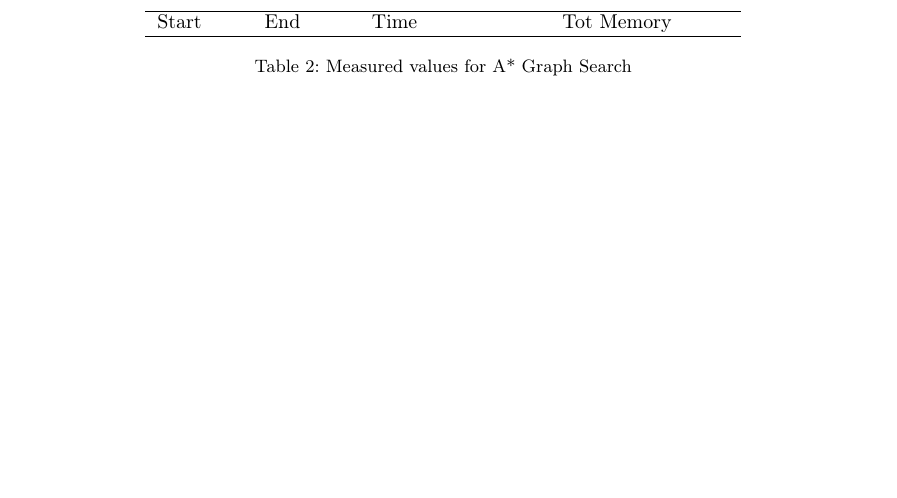
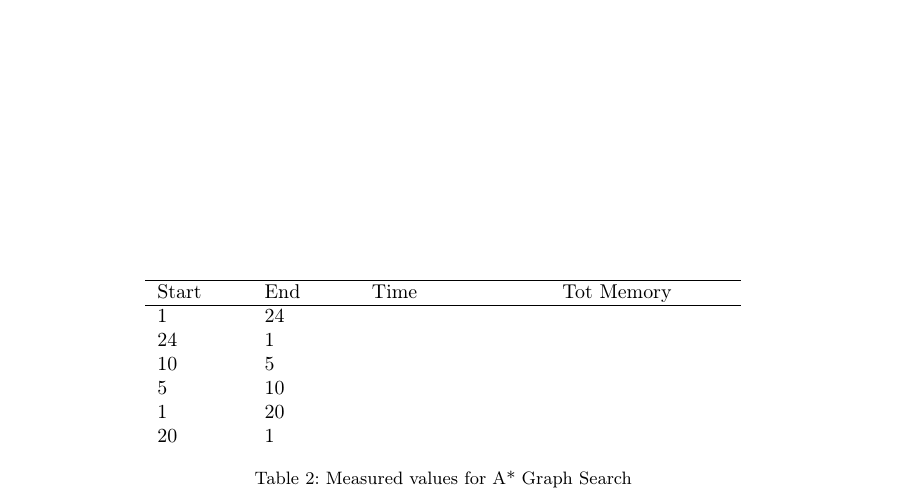
Before and after one commit to IMT3591/AI_assigment2, a LaTeX thesis (report/main.tex, which reads report/chapters/task_c.tex): part of page 5 of 8 before the commit and part of page 6 of 9 after it, cut so that both start at the same text, the shorter picture padded with empty space. Compiled offline with pdfLaTeX.

```diff
--- a/report/chapters/task_c.tex
+++ b/report/chapters/task_c.tex
@@ -47,6 +53,12 @@
 \begin{tabular}{	p{0.1\textwidth} p{0.1\textwidth}
 									p{0.2\textwidth} p{0.2\textwidth} }\hline
 	Start & End & Time & Tot Memory \\\hline
+	1		&	24 	& 	&	\\
+	24	&	1 	& 	&	\\
+	10	&	5 	& 	&	\\
+	5		&	10 	& 	&	\\
+	1		&	20 	& 	&	\\
+	20	&	1		&		&	\\
 \end{tabular}
 \caption{Measured values for A* Graph Search}\label{tbl:sumGraph}
 \end{table}
```
Also changed, not shown: report/chapters/task_c.tex (6 more changed lines).
